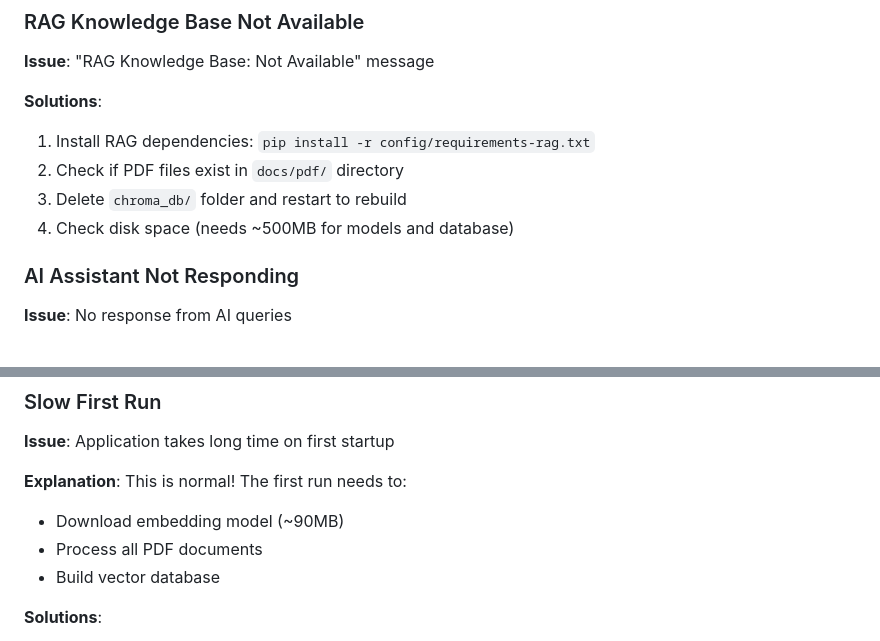
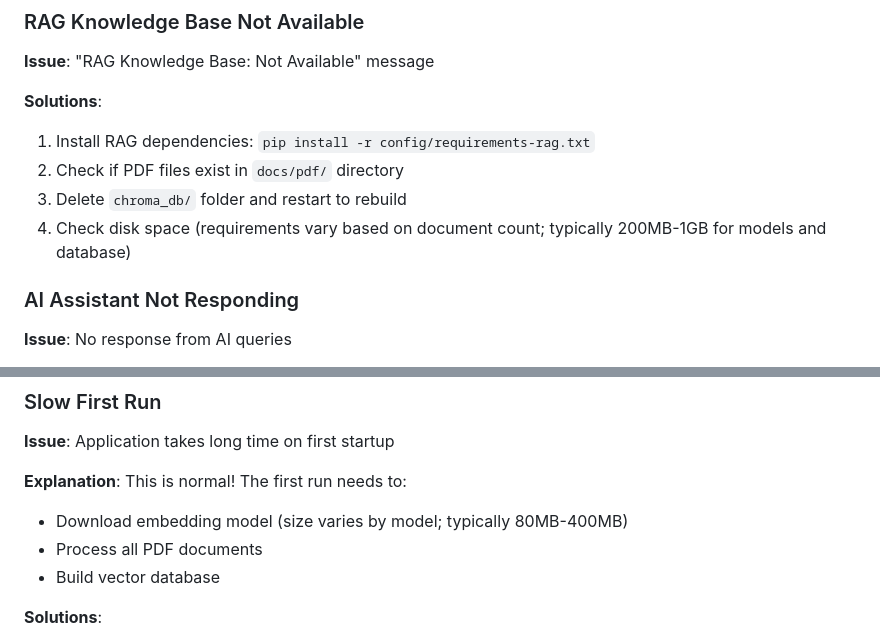
Before and after one commit to LASER-IDEA/white-paper, a Markdown page: USAGE_GUIDE.md, 2 parts joined by grey strips. Drawn GitHub-style.

Commit message:
Address code review: Update disk space and model size estimates in USAGE_GUIDE.md
Co-authored-by: xiahaa <36867143+xiahaa@users.noreply.github.com>

```diff
--- a/USAGE_GUIDE.md
+++ b/USAGE_GUIDE.md
@@ -288,7 +288,7 @@ Upload your own CSV files:
 1. Install RAG dependencies: `pip install -r config/requirements-rag.txt`
 2. Check if PDF files exist in `docs/pdf/` directory
 3. Delete `chroma_db/` folder and restart to rebuild
-4. Check disk space (needs ~500MB for models and database)
+4. Check disk space (requirements vary based on document count; typically 200MB-1GB for models and database)
 
 ### AI Assistant Not Responding
 
@@ -306,7 +306,7 @@ Upload your own CSV files:
 **Issue**: Application takes long time on first startup
 
 **Explanation**: This is normal! The first run needs to:
-- Download embedding model (~90MB)
+- Download embedding model (size varies by model; typically 80MB-400MB)
 - Process all PDF documents
 - Build vector database
 
```
